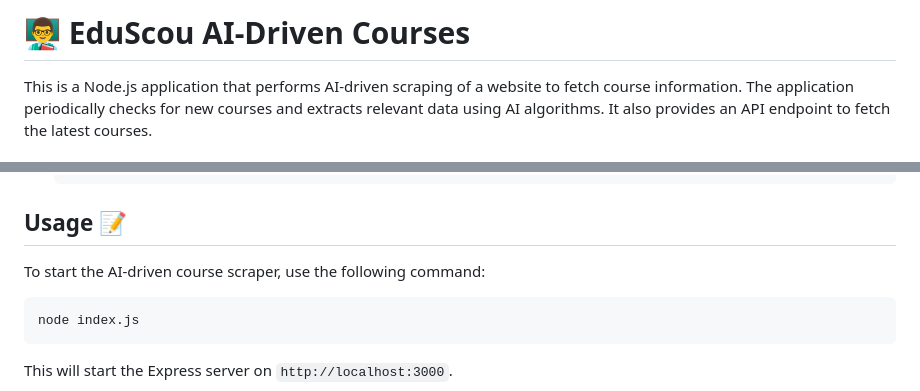
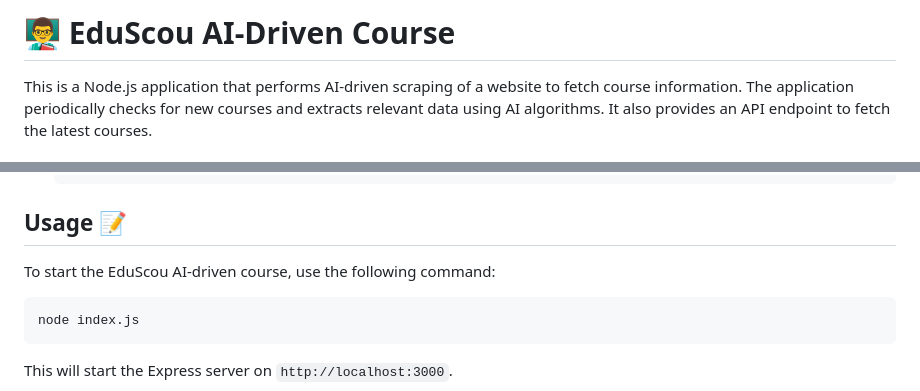
Before and after one commit to well300/EduScout, a Markdown page: README.md, 2 parts joined by grey strips. Rendered like a GitHub page.

````diff
--- a/README.md
+++ b/README.md
@@ -1,4 +1,4 @@
-# 👨‍🏫 EduScou AI-Driven Courses
+# 👨‍🏫 EduScou AI-Driven Course
 
 This is a Node.js application that performs AI-driven scraping of a website to fetch course information. The application periodically checks for new courses and extracts relevant data using AI algorithms. It also provides an API endpoint to fetch the latest courses.
 
@@ -21,7 +21,7 @@ Before running the application, ensure that you have the following installed:
 
 ## Usage 📝
 
-To start the AI-driven course scraper, use the following command:
+To start the EduScou AI-driven course, use the following command:
 
 ```bash
 node index.js
````
